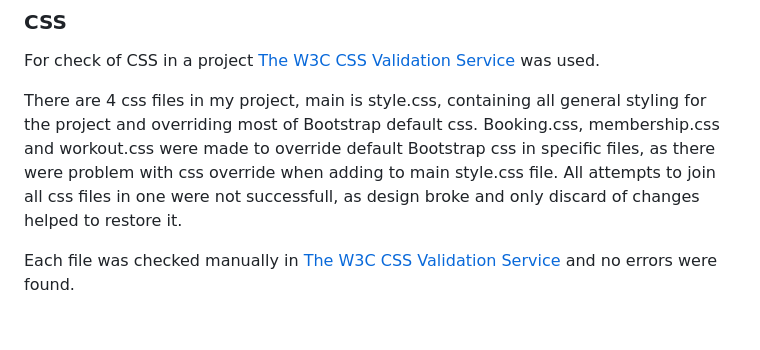
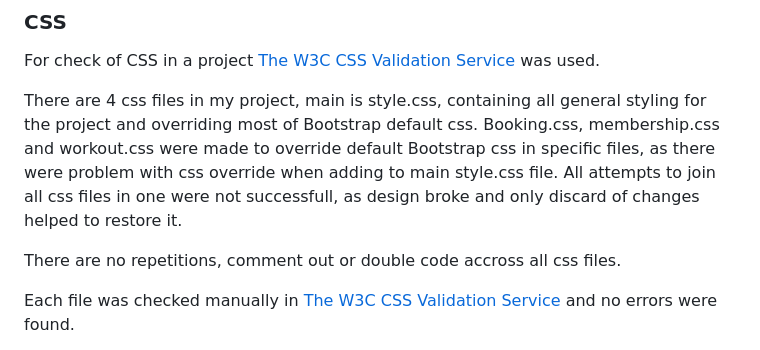
Before and after one commit to GenaGrig/genstar-fitness, a Markdown page: TESTING.md, the part around the change. Rendered like a GitHub page; blank space fills up the shorter version.

Commit message:
Add: important sentence in css validation part

```diff
--- a/TESTING.md
+++ b/TESTING.md
@@ -108,6 +108,8 @@ For check of CSS in a project [The W3C CSS Validation Service](https://jigsaw.w3
 
 There are 4 css files in my project, main is style.css, containing all general styling for the project and overriding most of Bootstrap default css. Booking.css, membership.css and workout.css were made to override default Bootstrap css in specific files, as there were problem with css override when adding to main style.css file. All attempts to join all css files in one were not successfull, as design broke and only discard of changes helped to restore it.
 
+There are no repetitions, comment out or double code accross all css files.
+
 Each file was checked manually in [The W3C CSS Validation Service](https://jigsaw.w3.org/css-validator/) and no errors were found.
 
 ![No errors in CSS files](/media/screenshots/testing/css-check.PNG)
```
